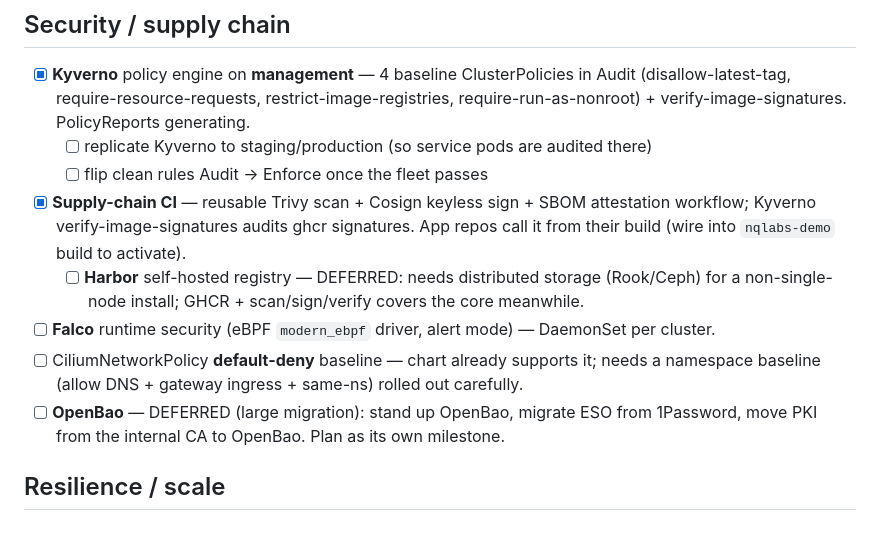
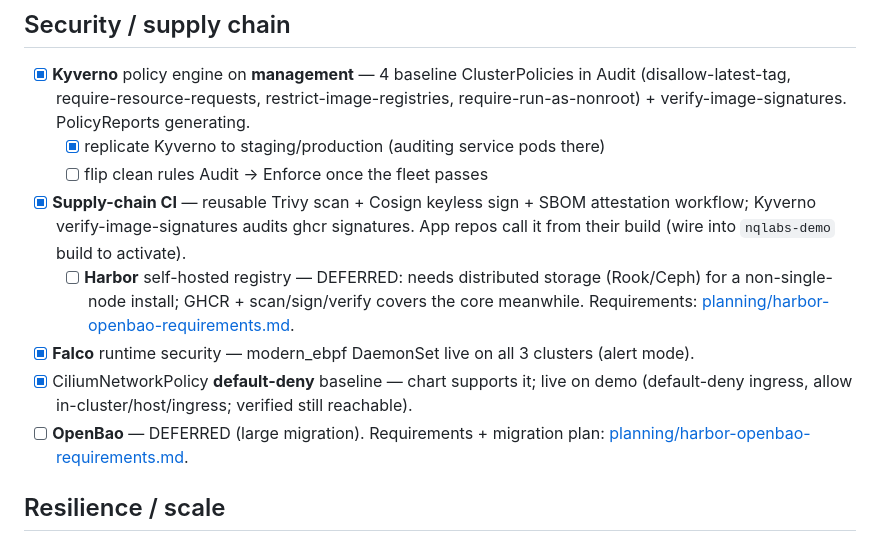
Before and after one commit to NicolasQueiroga/nqlabs-platform, a Markdown page: docs/roadmap.md, the part around the change. Rendered like a GitHub page.

Commit message:
docs: Falco/netpol/Kyverno-remote done; Harbor+OpenBao requirements + migration plan

```diff
--- a/docs/roadmap.md
+++ b/docs/roadmap.md
@@ -20,18 +20,19 @@ bank-grade, fully-featured private cloud. Tracked here.
 - [x] **Kyverno** policy engine on **management** — 4 baseline ClusterPolicies in Audit
   (disallow-latest-tag, require-resource-requests, restrict-image-registries,
   require-run-as-nonroot) + verify-image-signatures. PolicyReports generating.
-  - [ ] replicate Kyverno to staging/production (so service pods are audited there)
+  - [x] replicate Kyverno to staging/production (auditing service pods there)
   - [ ] flip clean rules Audit → Enforce once the fleet passes
 - [x] **Supply-chain CI** — reusable Trivy scan + Cosign keyless sign + SBOM attestation
   workflow; Kyverno verify-image-signatures audits ghcr signatures. App repos call it
   from their build (wire into `nqlabs-demo` build to activate).
   - [ ] **Harbor** self-hosted registry — DEFERRED: needs distributed storage (Rook/Ceph)
     for a non-single-node install; GHCR + scan/sign/verify covers the core meanwhile.
-- [ ] **Falco** runtime security (eBPF `modern_ebpf` driver, alert mode) — DaemonSet per cluster.
-- [ ] CiliumNetworkPolicy **default-deny** baseline — chart already supports it; needs a
-  namespace baseline (allow DNS + gateway ingress + same-ns) rolled out carefully.
-- [ ] **OpenBao** — DEFERRED (large migration): stand up OpenBao, migrate ESO from
-  1Password, move PKI from the internal CA to OpenBao. Plan as its own milestone.
+    Requirements: [planning/harbor-openbao-requirements.md](planning/harbor-openbao-requirements.md).
+- [x] **Falco** runtime security — modern_ebpf DaemonSet live on all 3 clusters (alert mode).
+- [x] CiliumNetworkPolicy **default-deny** baseline — chart supports it; live on demo
+  (default-deny ingress, allow in-cluster/host/ingress; verified still reachable).
+- [ ] **OpenBao** — DEFERRED (large migration). Requirements + migration plan:
+  [planning/harbor-openbao-requirements.md](planning/harbor-openbao-requirements.md).
 
 ## Resilience / scale
 
```
Also changed, not shown: docs/planning/harbor-openbao-requirements.md (added, +90 -0 lines).
